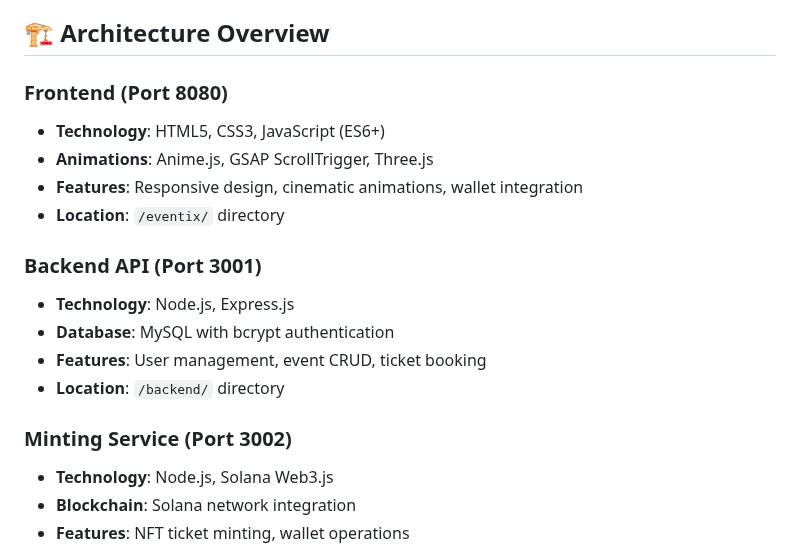
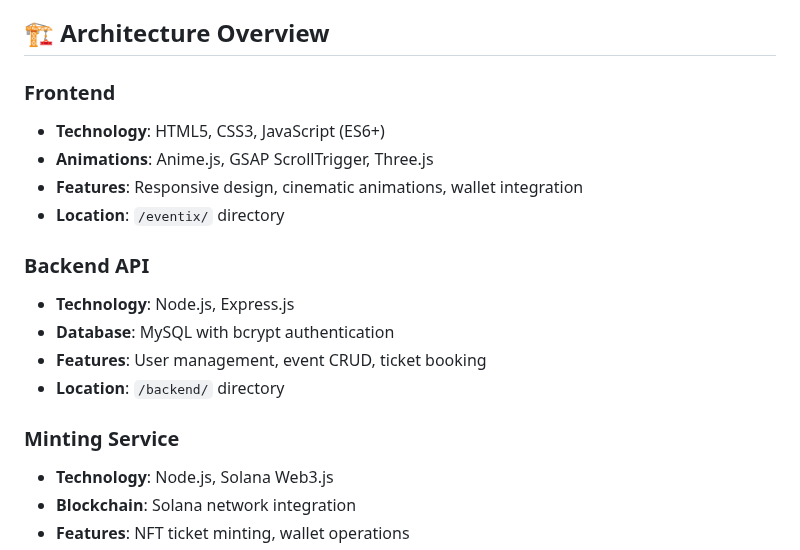
Before and after one commit to NHR-09/eventix-blockchain-ticketing, a Markdown page: README.md, the part around the change. GitHub-like rendering.

Commit message:
Update README to improve section formatting

```diff
--- a/README.md
+++ b/README.md
@@ -4,19 +4,19 @@ A comprehensive event ticketing platform built with blockchain technology, featu
 
 ## 🏗️ Architecture Overview
 
-### Frontend (Port 8080)
+### Frontend
 - **Technology**: HTML5, CSS3, JavaScript (ES6+)
 - **Animations**: Anime.js, GSAP ScrollTrigger, Three.js
 - **Features**: Responsive design, cinematic animations, wallet integration
 - **Location**: `/eventix/` directory
 
-### Backend API (Port 3001)
+### Backend API
 - **Technology**: Node.js, Express.js
 - **Database**: MySQL with bcrypt authentication
 - **Features**: User management, event CRUD, ticket booking
 - **Location**: `/backend/` directory
 
-### Minting Service (Port 3002)
+### Minting Service
 - **Technology**: Node.js, Solana Web3.js
 - **Blockchain**: Solana network integration
 - **Features**: NFT ticket minting, wallet operations
```
